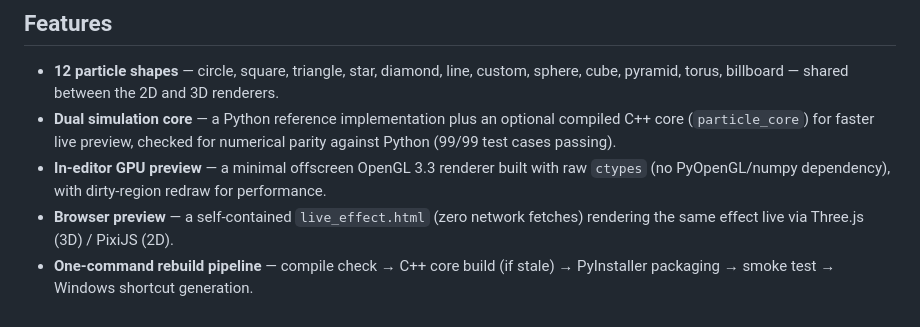
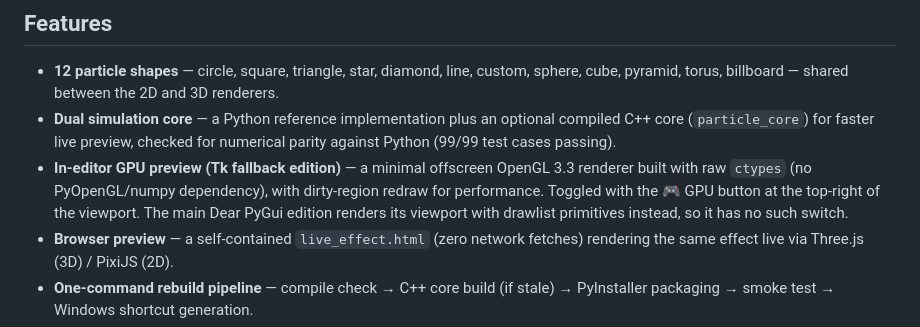
Before and after one commit to Boy1developer/Carrot-Particle-Editor, a Markdown page: README.md, the part around the change. Rendered like a GitHub page.

Commit message:
README: scope GPU preview bullet to Tk fallback edition

```diff
--- a/README.md
+++ b/README.md
@@ -39,7 +39,7 @@ Built to plug into **[Carrots Engine](https://github.com/Carrotstudio0/Carrots-G
 
 - **12 particle shapes** — circle, square, triangle, star, diamond, line, custom, sphere, cube, pyramid, torus, billboard — shared between the 2D and 3D renderers.
 - **Dual simulation core** — a Python reference implementation plus an optional compiled C++ core (`particle_core`) for faster live preview, checked for numerical parity against Python (99/99 test cases passing).
-- **In-editor GPU preview** — a minimal offscreen OpenGL 3.3 renderer built with raw `ctypes` (no PyOpenGL/numpy dependency), with dirty-region redraw for performance.
+- **In-editor GPU preview (Tk fallback edition)** — a minimal offscreen OpenGL 3.3 renderer built with raw `ctypes` (no PyOpenGL/numpy dependency), with dirty-region redraw for performance. Toggled with the 🎮 GPU button at the top-right of the viewport. The main Dear PyGui edition renders its viewport with drawlist primitives instead, so it has no such switch.
 - **Browser preview** — a self-contained `live_effect.html` (zero network fetches) rendering the same effect live via Three.js (3D) / PixiJS (2D).
 - **One-command rebuild pipeline** — compile check → C++ core build (if stale) → PyInstaller packaging → smoke test → Windows shortcut generation.
 - **Compatible JSON export** — matches the extension's v1.0 effect format (hyphenated easing: `linear` / `ease-in` / `ease-out` / `ease-in-out`).
```
